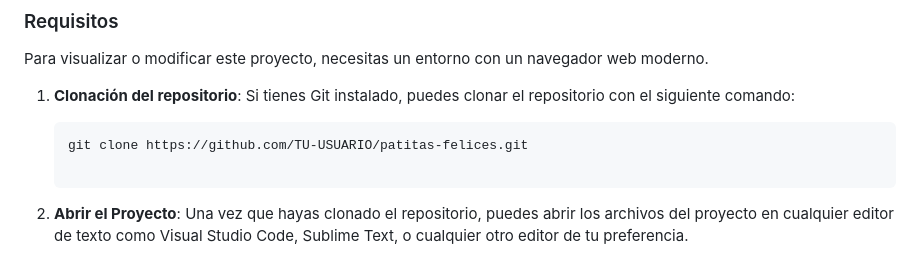
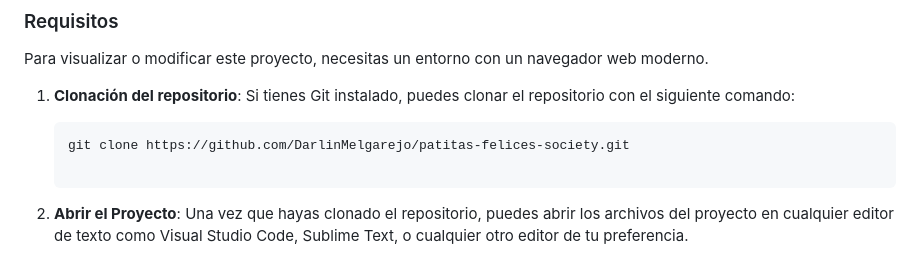
Before and after one commit to DarlinMelgarejo/patitas-felices-society, a Markdown page: README.md, the part around the change. Drawn GitHub-style.

Commit message:
Se modifico el link para clonar el repositorio

````diff
--- a/README.md
+++ b/README.md
@@ -48,7 +48,7 @@ Para visualizar o modificar este proyecto, necesitas un entorno con un navegador
 1. **Clonación del repositorio**:
    Si tienes Git instalado, puedes clonar el repositorio con el siguiente comando:
    ```bash
-   git clone https://github.com/TU-USUARIO/patitas-felices.git
+   git clone https://github.com/DarlinMelgarejo/patitas-felices-society.git
 
 2. **Abrir el Proyecto**:
    Una vez que hayas clonado el repositorio, puedes abrir los archivos del proyecto en cualquier editor de texto como Visual Studio Code, Sublime Text, o cualquier otro editor de tu preferencia.
````
